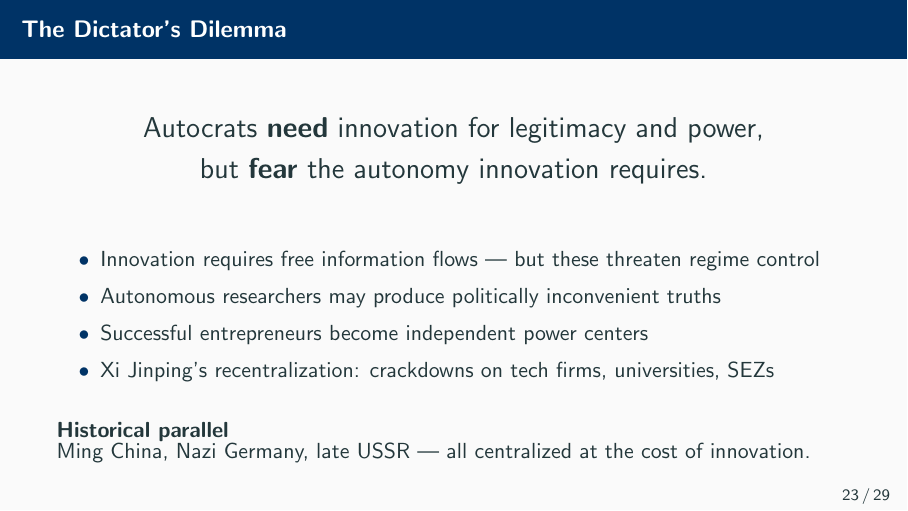
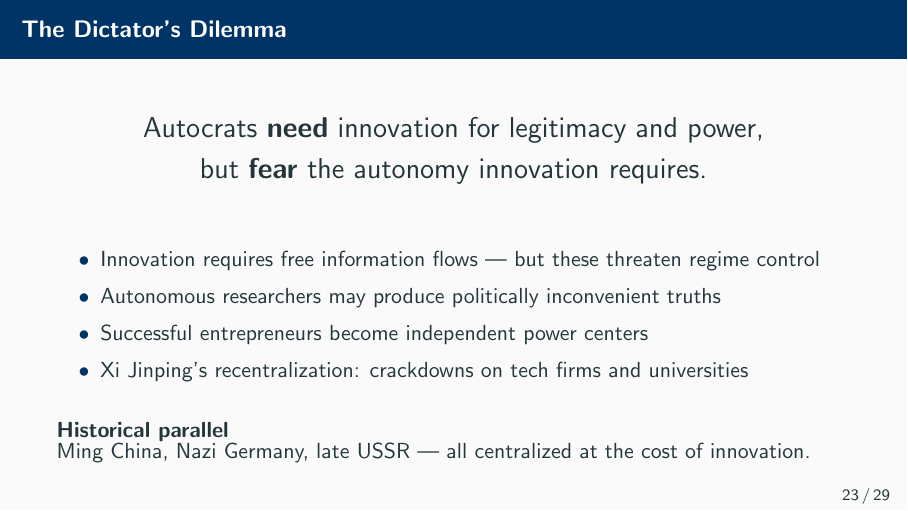
Before and after one commit to RichSchulz/book, LaTeX slides (presentation.tex): page 29 of 37. Compiled offline with pdfLaTeX.

Commit message:
Updates from Overleaf

```diff
--- a/presentation.tex
+++ b/presentation.tex
@@ -516,7 +516,7 @@ Source: Maddison Project Database, version 2013. Bolt and van Zanden, “The Mad
         \item Innovation requires free information flows --- but these threaten regime control
         \item Autonomous researchers may produce politically inconvenient truths
         \item Successful entrepreneurs become independent power centers
-        \item Xi Jinping's recentralization: crackdowns on tech firms, universities, SEZs
+        \item Xi Jinping's recentralization: crackdowns on tech firms and universities
     \end{itemize}
 
     \vspace{0.5em}
```
